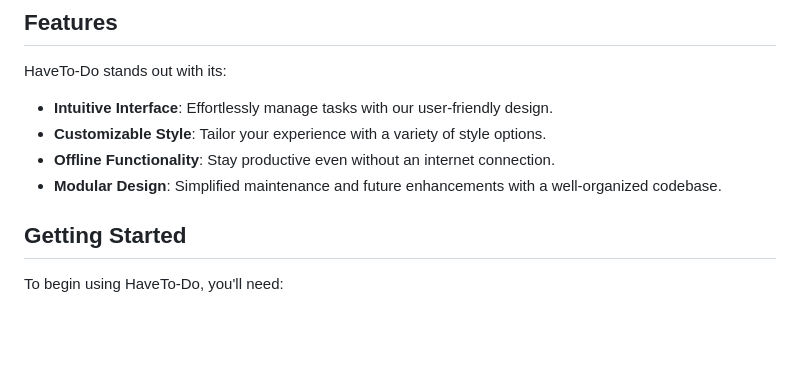
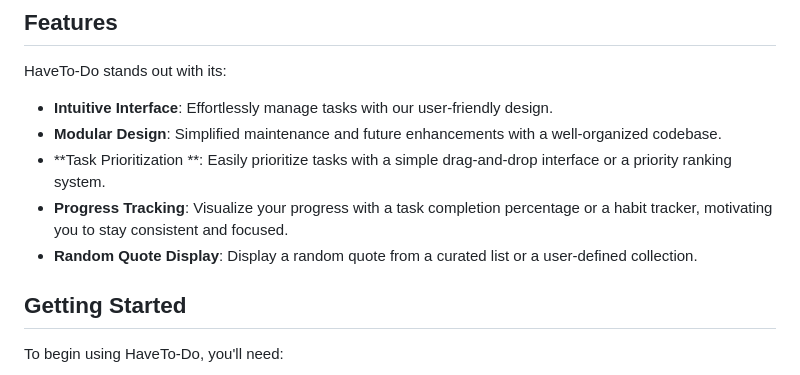
Before and after one commit to Success1308/HaveTo-Do, a Markdown page: README.md, the part around the change. Rendered like a GitHub page; blank space fills up the shorter version.

```diff
--- a/README.md
+++ b/README.md
@@ -22,9 +22,10 @@ Welcome to HaveTo-Do, the ultimate web-based task manager designed to seamlessly
 HaveTo-Do stands out with its:
 
 - **Intuitive Interface**: Effortlessly manage tasks with our user-friendly design.
-- **Customizable Style**: Tailor your experience with a variety of style options.
-- **Offline Functionality**: Stay productive even without an internet connection.
 - **Modular Design**: Simplified maintenance and future enhancements with a well-organized codebase.
+- **Task Prioritization **: Easily prioritize tasks with a simple drag-and-drop interface or a priority ranking system.
+- **Progress Tracking**: Visualize your progress with a task completion percentage or a habit tracker, motivating you to stay consistent and focused.
+- **Random Quote Display**:  Display a random quote from a curated list or a user-defined collection.
 
 ## Getting Started
 
```
